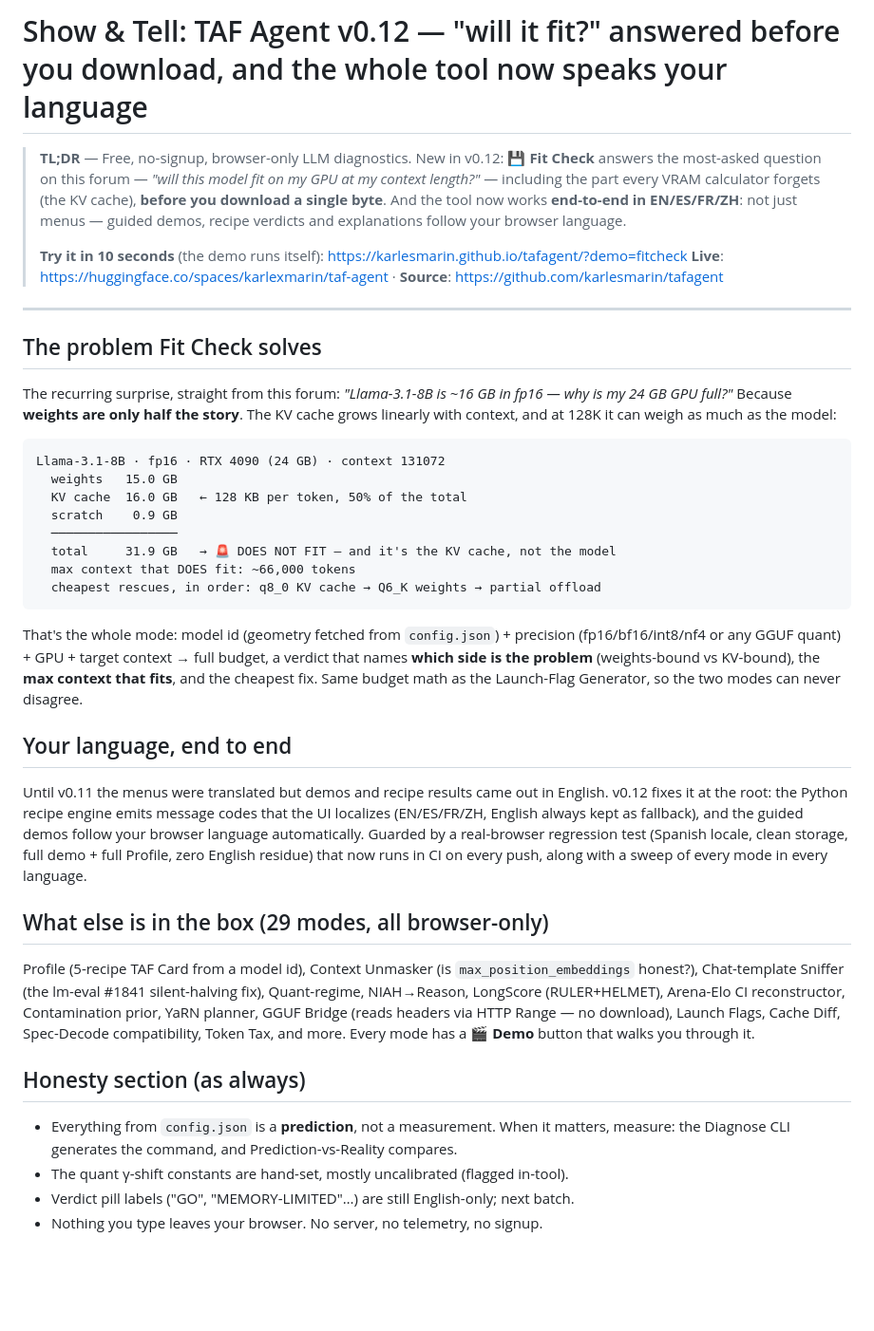
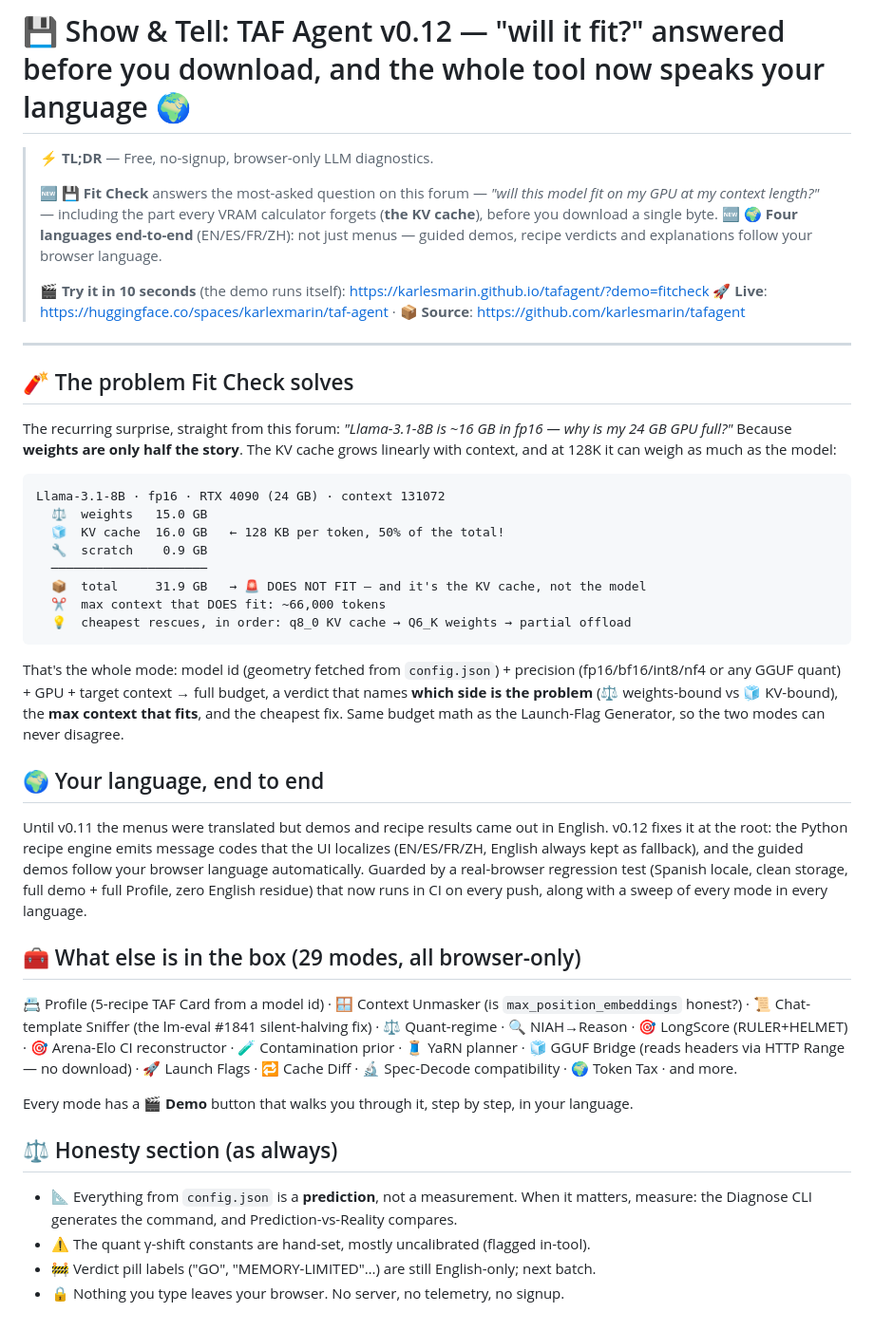
Before and after one commit to karlesmarin/tafagent, a Markdown page: hf-post-v012.md, the part around the change. Shown at 95% size. GitHub-like rendering; blank space fills up the shorter version.

Commit message:
docs: pase visual con emojis al paquete de difusion v0.12
Co-Authored-By: Claude Fable 5 <noreply@anthropic.com>

````diff
--- a/hf-post-v012.md
+++ b/hf-post-v012.md
@@ -1,40 +1,45 @@
-# Show & Tell: TAF Agent v0.12 — "will it fit?" answered before you download, and the whole tool now speaks your language
+# 💾 Show & Tell: TAF Agent v0.12 — "will it fit?" answered before you download, and the whole tool now speaks your language 🌍
 
-> **TL;DR** — Free, no-signup, browser-only LLM diagnostics. New in v0.12: **💾 Fit Check** answers the most-asked question on this forum — *"will this model fit on my GPU at my context length?"* — including the part every VRAM calculator forgets (the KV cache), **before you download a single byte**. And the tool now works **end-to-end in EN/ES/FR/ZH**: not just menus — guided demos, recipe verdicts and explanations follow your browser language.
+> **⚡ TL;DR** — Free, no-signup, browser-only LLM diagnostics.
 >
-> **Try it in 10 seconds** (the demo runs itself): https://karlesmarin.github.io/tafagent/?demo=fitcheck
-> **Live**: https://huggingface.co/spaces/karlexmarin/taf-agent · **Source**: https://github.com/karlesmarin/tafagent
+> 🆕 **💾 Fit Check** answers the most-asked question on this forum — *"will this model fit on my GPU at my context length?"* — including the part every VRAM calculator forgets (**the KV cache**), before you download a single byte.
+> 🆕 **🌍 Four languages end-to-end** (EN/ES/FR/ZH): not just menus — guided demos, recipe verdicts and explanations follow your browser language.
+>
+> 🎬 **Try it in 10 seconds** (the demo runs itself): https://karlesmarin.github.io/tafagent/?demo=fitcheck
+> 🚀 **Live**: https://huggingface.co/spaces/karlexmarin/taf-agent · 📦 **Source**: https://github.com/karlesmarin/tafagent
 
 ---
 
-## The problem Fit Check solves
+## 🧨 The problem Fit Check solves
 
 The recurring surprise, straight from this forum: *"Llama-3.1-8B is ~16 GB in fp16 — why is my 24 GB GPU full?"* Because **weights are only half the story**. The KV cache grows linearly with context, and at 128K it can weigh as much as the model:
 
 ```
 Llama-3.1-8B · fp16 · RTX 4090 (24 GB) · context 131072
-  weights   15.0 GB
-  KV cache  16.0 GB   ← 128 KB per token, 50% of the total
-  scratch    0.9 GB
-  ─────────────────
-  total     31.9 GB   → 🚨 DOES NOT FIT — and it's the KV cache, not the model
-  max context that DOES fit: ~66,000 tokens
-  cheapest rescues, in order: q8_0 KV cache → Q6_K weights → partial offload
+  ⚖️  weights   15.0 GB
+  🧊  KV cache  16.0 GB   ← 128 KB per token, 50% of the total!
+  🔧  scratch    0.9 GB
+  ─────────────────────
+  📦  total     31.9 GB   → 🚨 DOES NOT FIT — and it's the KV cache, not the model
+  ✂️  max context that DOES fit: ~66,000 tokens
+  💡  cheapest rescues, in order: q8_0 KV cache → Q6_K weights → partial offload
 ```
 
-That's the whole mode: model id (geometry fetched from `config.json`) + precision (fp16/bf16/int8/nf4 or any GGUF quant) + GPU + target context → full budget, a verdict that names **which side is the problem** (weights-bound vs KV-bound), the **max context that fits**, and the cheapest fix. Same budget math as the Launch-Flag Generator, so the two modes can never disagree.
+That's the whole mode: model id (geometry fetched from `config.json`) + precision (fp16/bf16/int8/nf4 or any GGUF quant) + GPU + target context → full budget, a verdict that names **which side is the problem** (⚖️ weights-bound vs 🧊 KV-bound), the **max context that fits**, and the cheapest fix. Same budget math as the Launch-Flag Generator, so the two modes can never disagree.
 
-## Your language, end to end
+## 🌍 Your language, end to end
 
 Until v0.11 the menus were translated but demos and recipe results came out in English. v0.12 fixes it at the root: the Python recipe engine emits message codes that the UI localizes (EN/ES/FR/ZH, English always kept as fallback), and the guided demos follow your browser language automatically. Guarded by a real-browser regression test (Spanish locale, clean storage, full demo + full Profile, zero English residue) that now runs in CI on every push, along with a sweep of every mode in every language.
 
-## What else is in the box (29 modes, all browser-only)
+## 🧰 What else is in the box (29 modes, all browser-only)
 
-Profile (5-recipe TAF Card from a model id), Context Unmasker (is `max_position_embeddings` honest?), Chat-template Sniffer (the lm-eval #1841 silent-halving fix), Quant-regime, NIAH→Reason, LongScore (RULER+HELMET), Arena-Elo CI reconstructor, Contamination prior, YaRN planner, GGUF Bridge (reads headers via HTTP Range — no download), Launch Flags, Cache Diff, Spec-Decode compatibility, Token Tax, and more. Every mode has a **🎬 Demo** button that walks you through it.
+📇 Profile (5-recipe TAF Card from a model id) · 🪟 Context Unmasker (is `max_position_embeddings` honest?) · 📜 Chat-template Sniffer (the lm-eval #1841 silent-halving fix) · ⚖️ Quant-regime · 🔍 NIAH→Reason · 🎯 LongScore (RULER+HELMET) · 🎯 Arena-Elo CI reconstructor · 🧪 Contamination prior · 🧵 YaRN planner · 🧊 GGUF Bridge (reads headers via HTTP Range — no download) · 🚀 Launch Flags · 🔁 Cache Diff · 🔬 Spec-Decode compatibility · 🌍 Token Tax · and more.
 
-## Honesty section (as always)
+Every mode has a **🎬 Demo** button that walks you through it, step by step, in your language.
 
-- Everything from `config.json` is a **prediction**, not a measurement. When it matters, measure: the Diagnose CLI generates the command, and Prediction-vs-Reality compares.
-- The quant γ-shift constants are hand-set, mostly uncalibrated (flagged in-tool).
-- Verdict pill labels ("GO", "MEMORY-LIMITED"…) are still English-only; next batch.
-- Nothing you type leaves your browser. No server, no telemetry, no signup.
+## ⚖️ Honesty section (as always)
+
+- 📐 Everything from `config.json` is a **prediction**, not a measurement. When it matters, measure: the Diagnose CLI generates the command, and Prediction-vs-Reality compares.
+- ⚠️ The quant γ-shift constants are hand-set, mostly uncalibrated (flagged in-tool).
+- 🚧 Verdict pill labels ("GO", "MEMORY-LIMITED"…) are still English-only; next batch.
+- 🔒 Nothing you type leaves your browser. No server, no telemetry, no signup.
````
Also changed, not shown: hf-replies-v012.md (+4 -4 lines).
